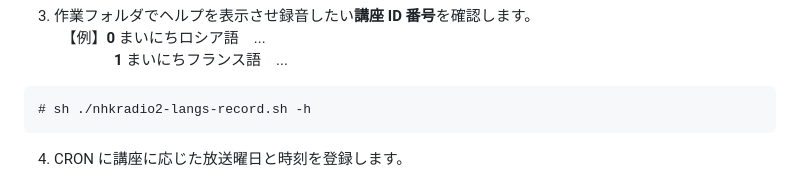
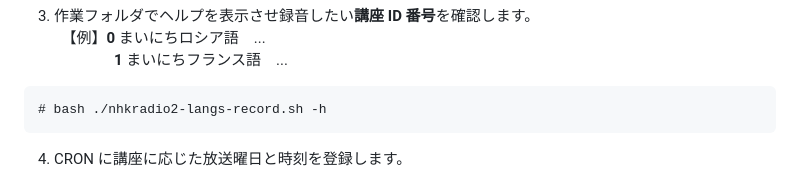
Before and after one commit to ru-museum/nhkradio2-langs-record, a Markdown page: README.md, the part around one of its changes. Rendered like a GitHub page.

````diff
--- a/README.md
+++ b/README.md
@@ -123,7 +123,7 @@ REC_TIME="00:15:00"
 　【例】**0** まいにちロシア語　...
 　　　　**1** まいにちフランス語　...
  ```
- # sh ./nhkradio2-langs-record.sh -h
+ # bash ./nhkradio2-langs-record.sh -h
  ```
 4. CRON に講座に応じた放送曜日と時刻を登録します。
 - 設定ファイル： /etc/crontab
````
Also changed, not shown: other parts of README.md (+1 -1 lines).
